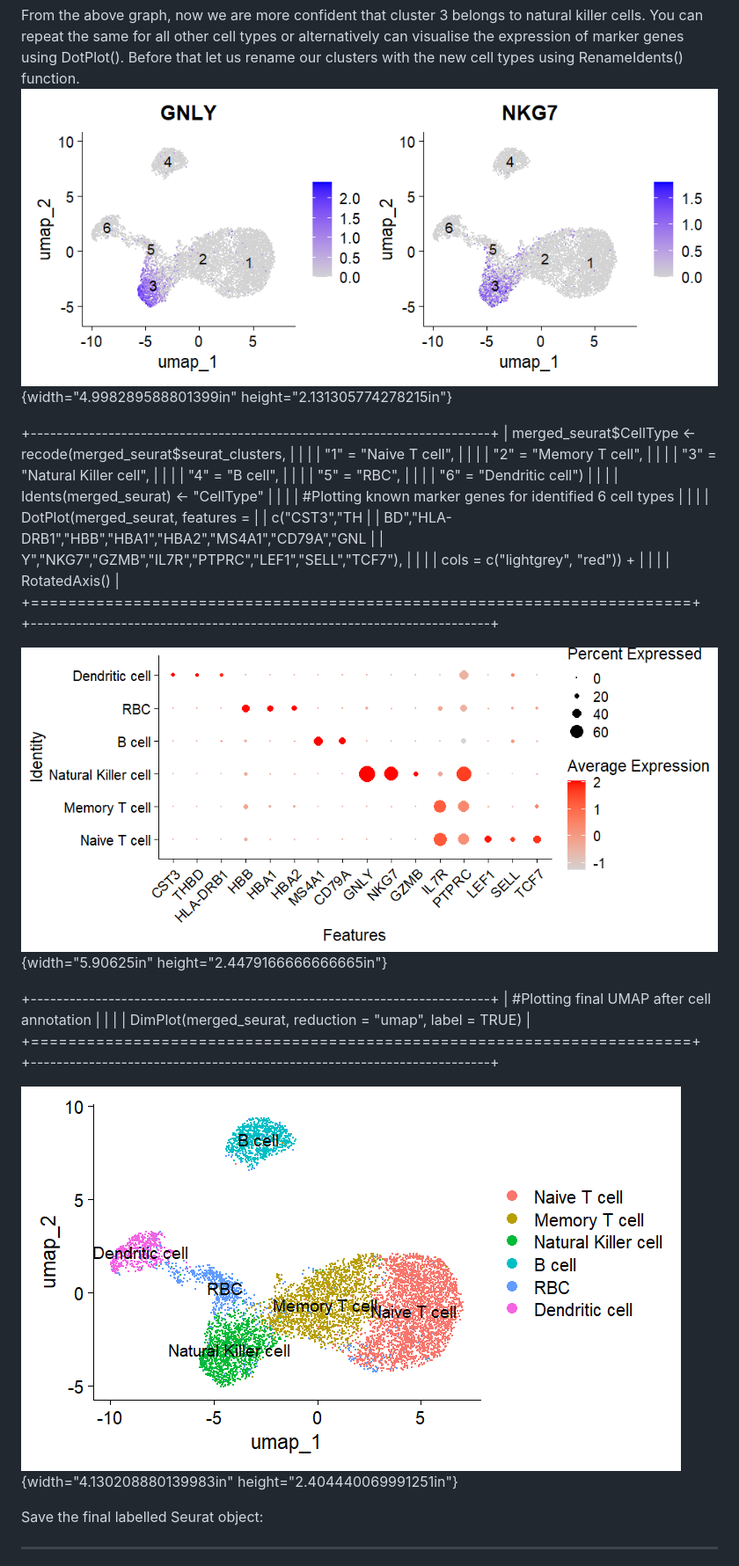
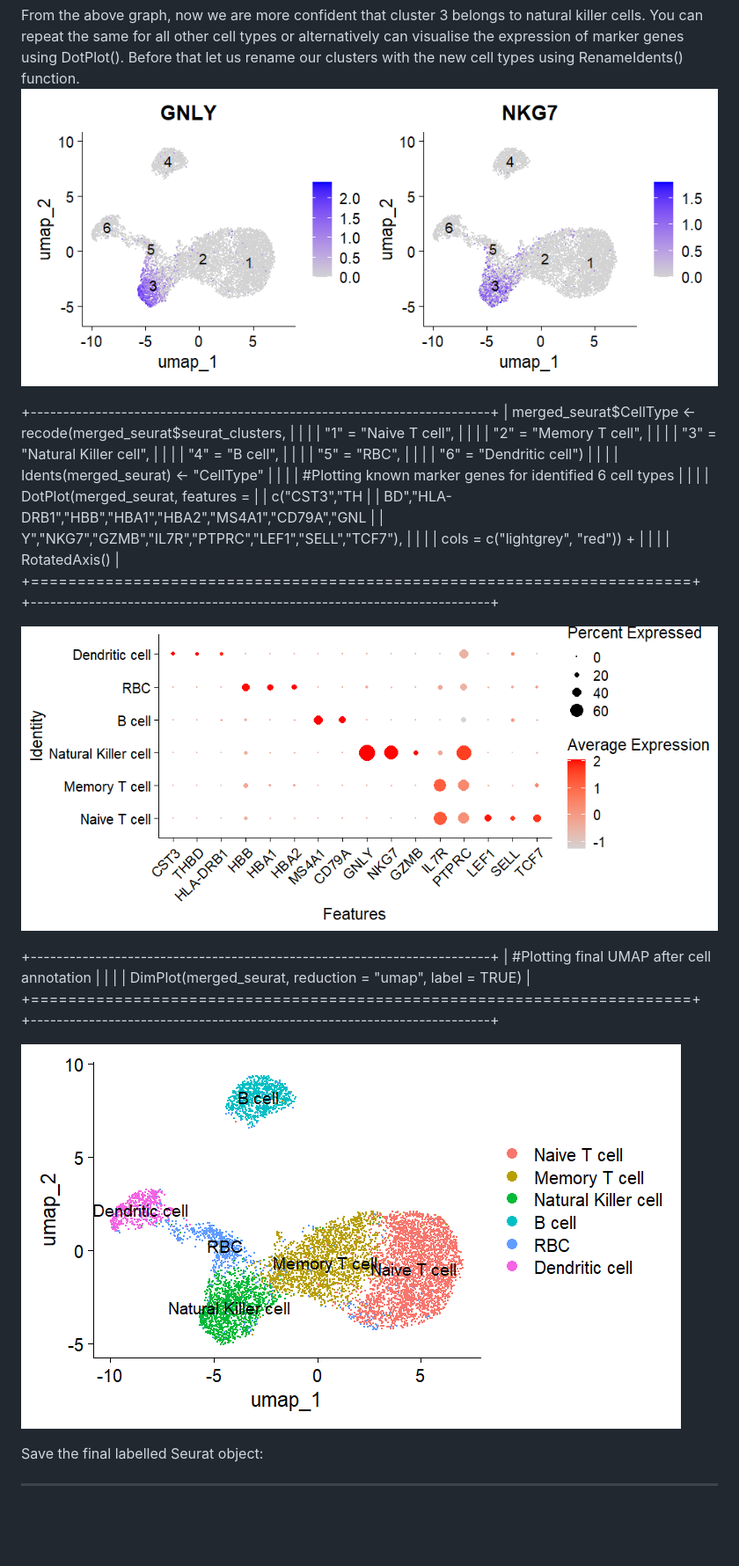
Before and after one commit to INGEN-HOPE/3rd_Indo-Vietnam_Workshop.github.io, a Markdown page: Module_5_Single_cell_RNASeq_Analysis.md, the part around one of its changes. Shown at 88% size. Drawn GitHub-style; blank space fills up the shorter version.

```diff
--- a/Module_5_Single_cell_RNASeq_Analysis.md
+++ b/Module_5_Single_cell_RNASeq_Analysis.md
@@ -1023,8 +995,7 @@ to natural killer cells. You can repeat the same for all other cell
 types or alternatively can visualise the expression of marker genes
 using DotPlot(). Before that let us rename our clusters with the new
 cell types using RenameIdents() function.
-![](images/media/image9.png){width="4.998289588801399in"
-height="2.131305774278215in"}
+![](images/media/image9.png)
 
 +-----------------------------------------------------------------------+
 | merged_seurat\$CellType \<- recode(merged_seurat\$seurat_clusters,    |
@@ -1056,8 +1027,7 @@ height="2.131305774278215in"}
 +=======================================================================+
 +-----------------------------------------------------------------------+
 
-![](images/media/image13.png){width="5.90625in"
-height="2.4479166666666665in"}
+![](images/media/image13.png)
 
 +-----------------------------------------------------------------------+
 | #Plotting final UMAP after cell annotation                            |
@@ -1066,8 +1036,7 @@ height="2.4479166666666665in"}
 +=======================================================================+
 +-----------------------------------------------------------------------+
 
-![](images/media/image21.png){width="4.130208880139983in"
-height="2.404440069991251in"}
+![](images/media/image21.png)
 
 Save the final labelled Seurat object:
 
```
Also changed, not shown: other parts of Module_5_Single_cell_RNASeq_Analysis.md (+25 -55 lines).
